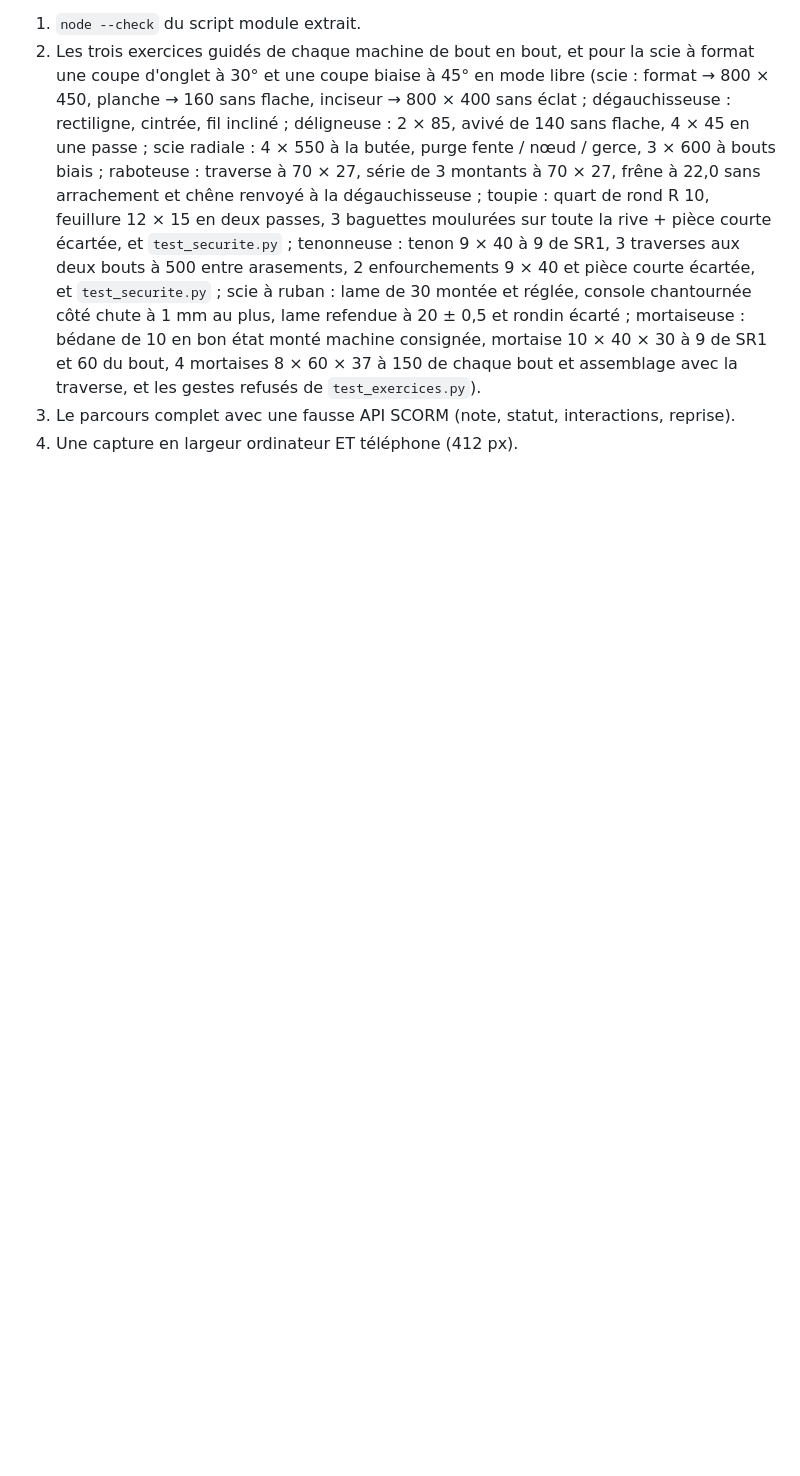
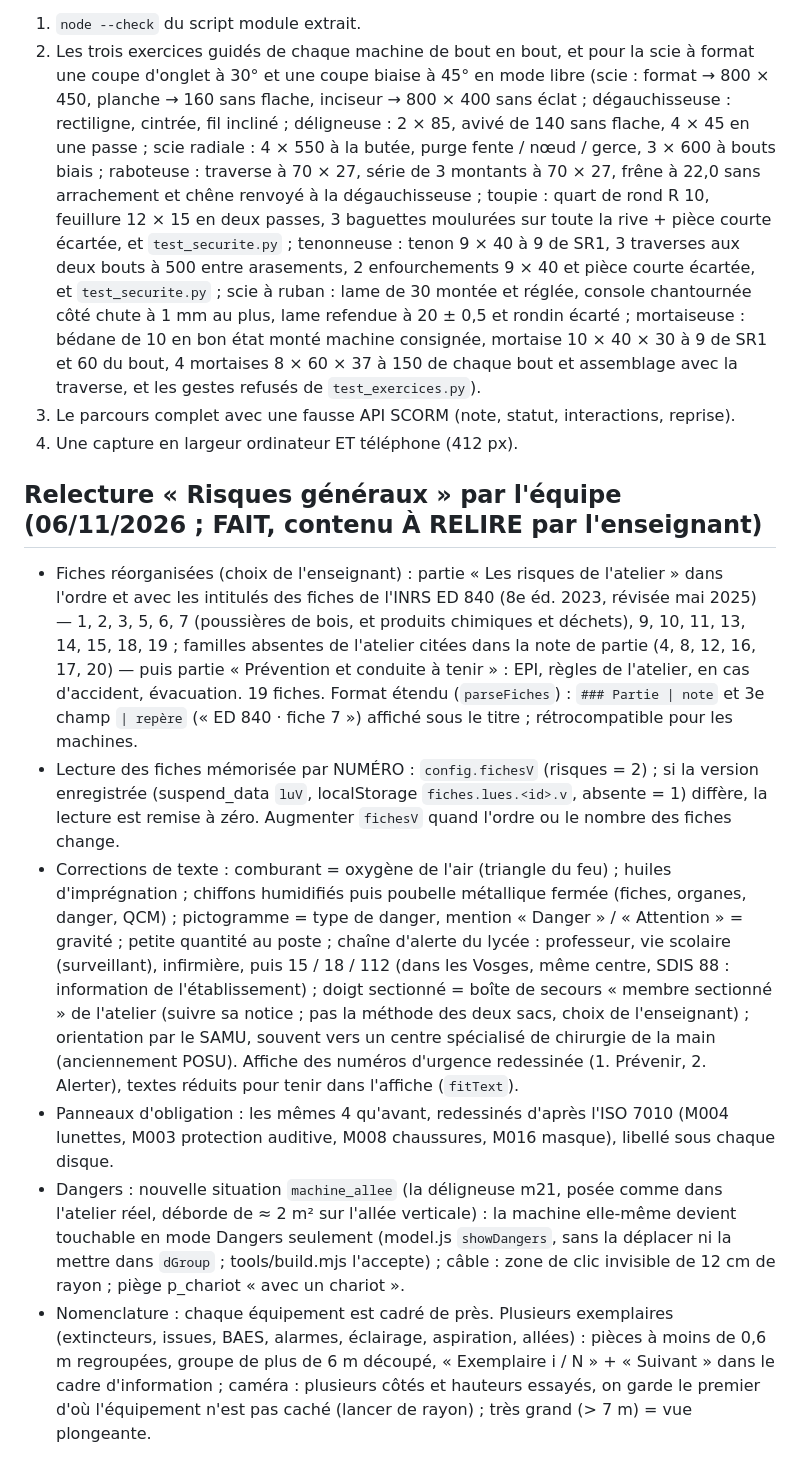
Before and after one commit to dedelecowboy/atelier-bois-3d, a Markdown page: CLAUDE.md, the part around the change. Rendered like a GitHub page; blank space fills up the shorter version.

Commit message:
CLAUDE.md : relecture des risques généraux
Co-Authored-By: Claude Opus 5.5 <noreply@anthropic.com>
Claude-Session: https://claude.ai/code/session_01BPhPZaGRUMhKpmdvYzB4em

```diff
--- a/CLAUDE.md
+++ b/CLAUDE.md
@@ -428,3 +428,12 @@ Tests réduits pour une retouche purement graphique (décidé par l'enseignant l
 2. Les trois exercices guidés de chaque machine de bout en bout, et pour la scie à format une coupe d'onglet à 30° et une coupe biaise à 45° en mode libre (scie : format → 800 × 450, planche → 160 sans flache, inciseur → 800 × 400 sans éclat ; dégauchisseuse : rectiligne, cintrée, fil incliné ; déligneuse : 2 × 85, avivé de 140 sans flache, 4 × 45 en une passe ; scie radiale : 4 × 550 à la butée, purge fente / nœud / gerce, 3 × 600 à bouts biais ; raboteuse : traverse à 70 × 27, série de 3 montants à 70 × 27, frêne à 22,0 sans arrachement et chêne renvoyé à la dégauchisseuse ; toupie : quart de rond R 10, feuillure 12 × 15 en deux passes, 3 baguettes moulurées sur toute la rive + pièce courte écartée, et `test_securite.py` ; tenonneuse : tenon 9 × 40 à 9 de SR1, 3 traverses aux deux bouts à 500 entre arasements, 2 enfourchements 9 × 40 et pièce courte écartée, et `test_securite.py` ; scie à ruban : lame de 30 montée et réglée, console chantournée côté chute à 1 mm au plus, lame refendue à 20 ± 0,5 et rondin écarté ; mortaiseuse : bédane de 10 en bon état monté machine consignée, mortaise 10 × 40 × 30 à 9 de SR1 et 60 du bout, 4 mortaises 8 × 60 × 37 à 150 de chaque bout et assemblage avec la traverse, et les gestes refusés de `test_exercices.py`).
 3. Le parcours complet avec une fausse API SCORM (note, statut, interactions, reprise).
 4. Une capture en largeur ordinateur ET téléphone (412 px).
+
+## Relecture « Risques généraux » par l'équipe (06/11/2026 ; FAIT, contenu À RELIRE par l'enseignant)
+
+- Fiches réorganisées (choix de l'enseignant) : partie « Les risques de l'atelier » dans l'ordre et avec les intitulés des fiches de l'INRS ED 840 (8e éd. 2023, révisée mai 2025) — 1, 2, 3, 5, 6, 7 (poussières de bois, et produits chimiques et déchets), 9, 10, 11, 13, 14, 15, 18, 19 ; familles absentes de l'atelier citées dans la note de partie (4, 8, 12, 16, 17, 20) — puis partie « Prévention et conduite à tenir » : EPI, règles de l'atelier, en cas d'accident, évacuation. 19 fiches. Format étendu (`parseFiches`) : `### Partie | note` et 3e champ `| repère` (« ED 840 · fiche 7 ») affiché sous le titre ; rétrocompatible pour les machines.
+- Lecture des fiches mémorisée par NUMÉRO : `config.fichesV` (risques = 2) ; si la version enregistrée (suspend_data `luV`, localStorage `fiches.lues.<id>.v`, absente = 1) diffère, la lecture est remise à zéro. Augmenter `fichesV` quand l'ordre ou le nombre des fiches change.
+- Corrections de texte : comburant = oxygène de l'air (triangle du feu) ; huiles d'imprégnation ; chiffons humidifiés puis poubelle métallique fermée (fiches, organes, danger, QCM) ; pictogramme = type de danger, mention « Danger » / « Attention » = gravité ; petite quantité au poste ; chaîne d'alerte du lycée : professeur, vie scolaire (surveillant), infirmière, puis 15 / 18 / 112 (dans les Vosges, même centre, SDIS 88 : information de l'établissement) ; doigt sectionné = boîte de secours « membre sectionné » de l'atelier (suivre sa notice ; pas la méthode des deux sacs, choix de l'enseignant) ; orientation par le SAMU, souvent vers un centre spécialisé de chirurgie de la main (anciennement POSU). Affiche des numéros d'urgence redessinée (1. Prévenir, 2. Alerter), textes réduits pour tenir dans l'affiche (`fitText`).
+- Panneaux d'obligation : les mêmes 4 qu'avant, redessinés d'après l'ISO 7010 (M004 lunettes, M003 protection auditive, M008 chaussures, M016 masque), libellé sous chaque disque.
+- Dangers : nouvelle situation `machine_allee` (la déligneuse m21, posée comme dans l'atelier réel, déborde de ≈ 2 m² sur l'allée verticale) : la machine elle-même devient touchable en mode Dangers seulement (model.js `showDangers`, sans la déplacer ni la mettre dans `dGroup` ; tools/build.mjs l'accepte) ; câble : zone de clic invisible de 12 cm de rayon ; piège p_chariot « avec un chariot ».
+- Nomenclature : chaque équipement est cadré de près. Plusieurs exemplaires (extincteurs, issues, BAES, alarmes, éclairage, aspiration, allées) : pièces à moins de 0,6 m regroupées, groupe de plus de 6 m découpé, « Exemplaire i / N » + « Suivant » dans le cadre d'information ; caméra : plusieurs côtés et hauteurs essayés, on garde le premier d'où l'équipement n'est pas caché (lancer de rayon) ; très grand (> 7 m) = vue plongeante.
```
